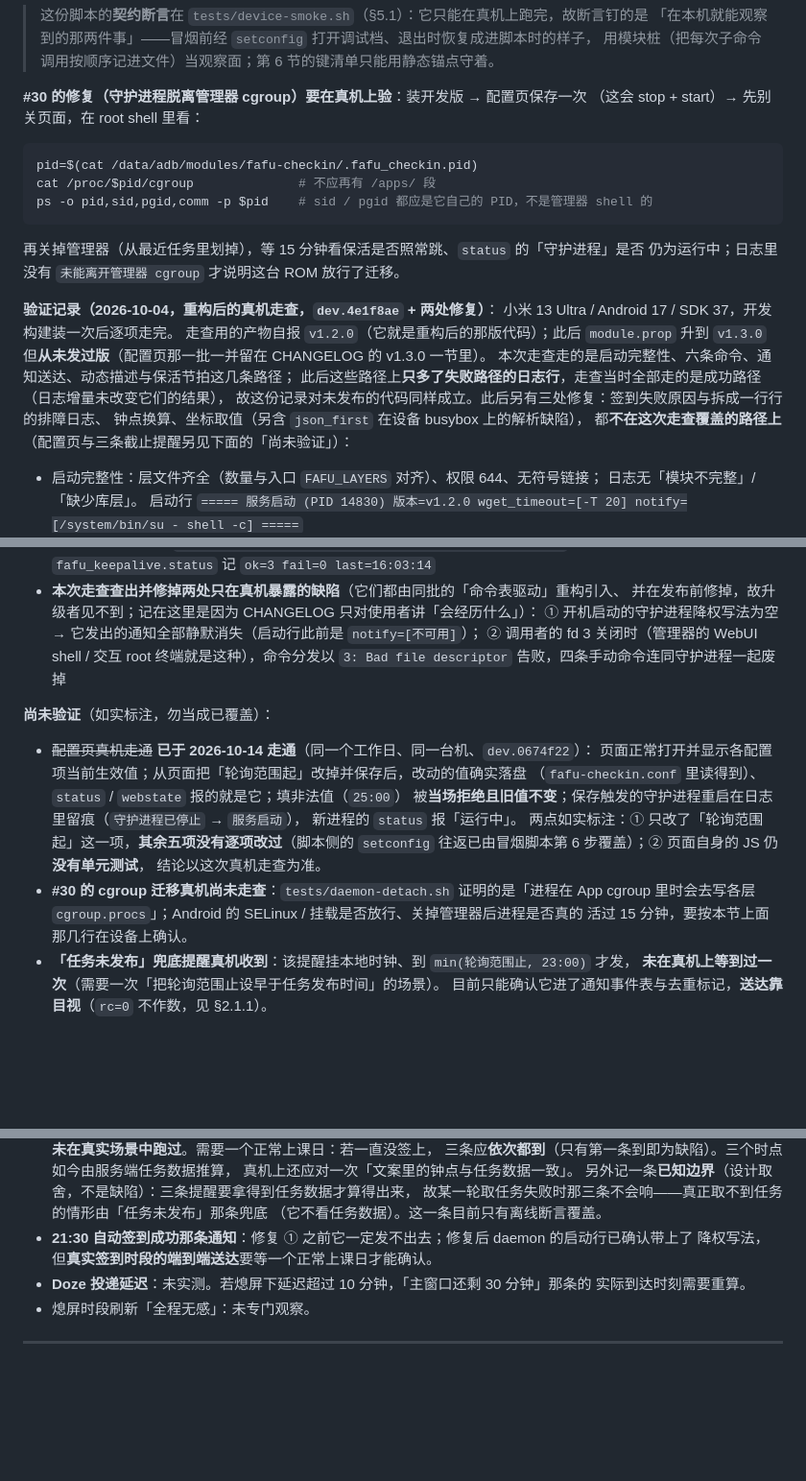
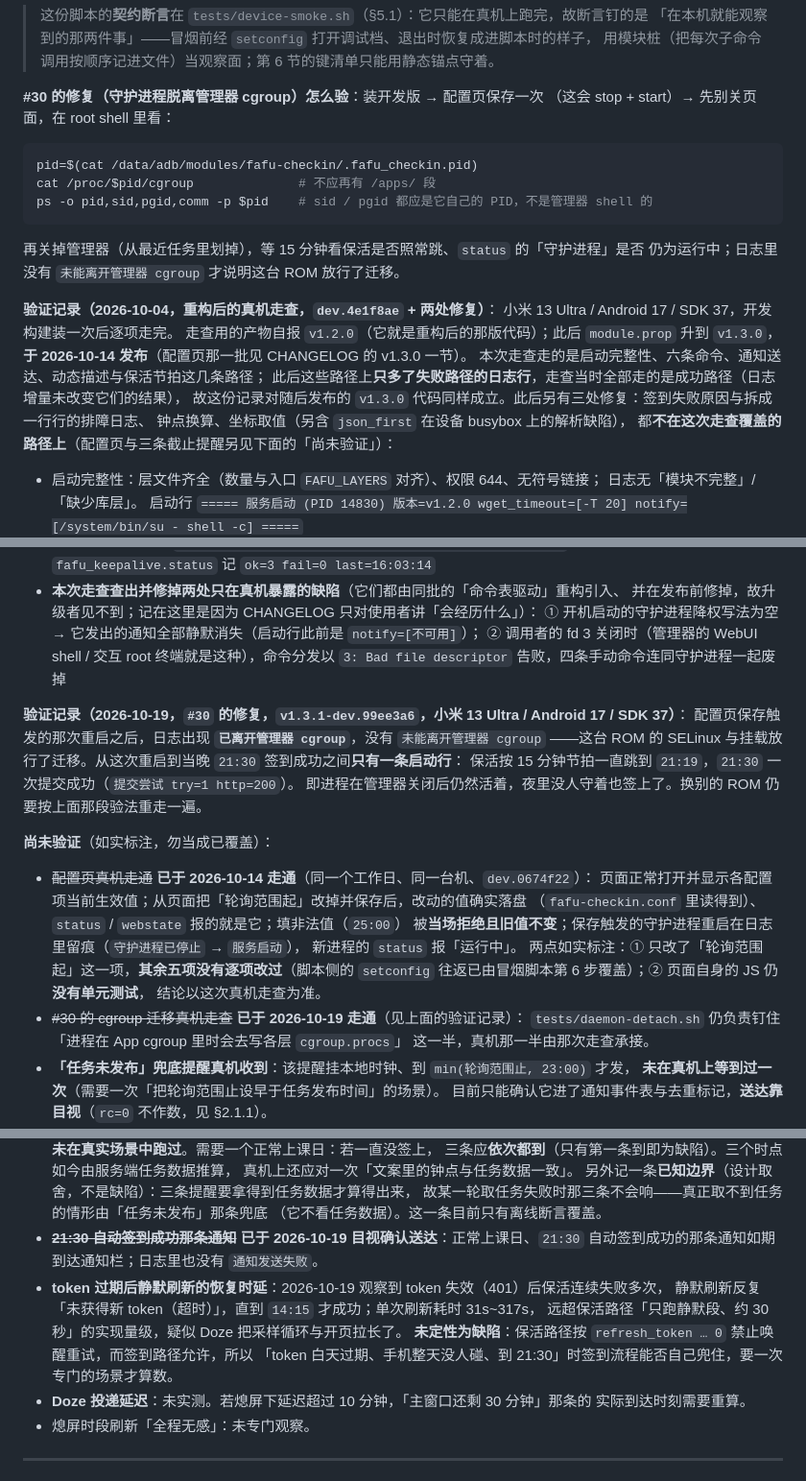
Before and after one commit to Bonger34/fafu-checkin, a Markdown page: docs/DEVELOPMENT.md, 3 parts joined by grey strips. Shown at 96% size. Rendered like a GitHub page; blank space fills up the shorter version.

Commit message:
docs(dev): 补上 #30 的真机验证记录，收掉过期的未验声明
2026-10-19 的真机日志（`v1.3.1-dev.99ee3a6`）证明 #30 在本机走通：迁移后日志出现「已离开管理器 cgroup」、无失败行，进程从那次重启一直活到当晚 21:30 签到成功；21:30 那条通知也已目视送达。据此把 §5.4 里「尚未走查」「要等一个正常上课日」两条划掉，补一条按日期排在 10-04 之后的验证记录。

同段三处过期表述一并改掉：v1.3.0 已于 2026-10-14 发布（原文写「从未发过版」），10-04 那份记录的适用范围改成「随后发布的 v1.3.0 代码」，22 行前的验法从「要在真机上验」改成「怎么验」（换 ROM 仍按它重走）。

另记一条待查项：token 失效后静默刷新反复超时、单次 31s~317s，远超保活路径约 30 秒的量级；未定性为缺陷，需一次「白天过期、整天不碰手机到 21:30」的场景。

README 的 token 问答补一句：调试档的 `提交尝试:` 行带 `lng=` / `lat=`，贴日志前一并涂掉。验证记录里不写 token、坐标、rid 与 PID。

````diff
--- a/docs/DEVELOPMENT.md
+++ b/docs/DEVELOPMENT.md
@@ -1769,7 +1769,7 @@ nohup sh /sdcard/Download/device-smoke.sh > /sdcard/Download/fafu-smoke.log 2>&1
 > 「在本机就能观察到的那两件事」——冒烟前经 `setconfig` 打开调试档、退出时恢复成进脚本时的样子，
 > 用模块桩（把每次子命令调用按顺序记进文件）当观察面；第 6 节的键清单只能用静态锚点守着。
 
-**#30 的修复（守护进程脱离管理器 cgroup）要在真机上验**：装开发版 → 配置页保存一次
+**#30 的修复（守护进程脱离管理器 cgroup）怎么验**：装开发版 → 配置页保存一次
 （这会 stop + start）→ 先别关页面，在 root shell 里看：
 
 ```sh
@@ -1783,11 +1783,11 @@ ps -o pid,sid,pgid,comm -p $pid    # sid / pgid 都应是它自己的 PID，不
 
 **验证记录（2026-10-04，重构后的真机走查，`dev.4e1f8ae` + 两处修复）**：
 小米 13 Ultra / Android 17 / SDK 37，开发构建装一次后逐项走完。
-走查用的产物自报 `v1.2.0`（它就是重构后的那版代码）；此后 `module.prop` 升到 `v1.3.0`
-但**从未发过版**（配置页那一批一并留在 CHANGELOG 的 v1.3.0 一节里）。
+走查用的产物自报 `v1.2.0`（它就是重构后的那版代码）；此后 `module.prop` 升到 `v1.3.0`，
+**于 2026-10-14 发布**（配置页那一批见 CHANGELOG 的 v1.3.0 一节）。
 本次走查走的是启动完整性、六条命令、通知送达、动态描述与保活节拍这几条路径；
 此后这些路径上**只多了失败路径的日志行**，走查当时全部走的是成功路径（日志增量未改变它们的结果），
-故这份记录对未发布的代码同样成立。此后另有三处修复：签到失败原因与拆成一行行的排障日志、
+故这份记录对随后发布的 `v1.3.0` 代码同样成立。此后另有三处修复：签到失败原因与拆成一行行的排障日志、
 钟点换算、坐标取值（另含 `json_first` 在设备 busybox 上的解析缺陷），
 都**不在这次走查覆盖的路径上**（配置页与三条截止提醒另见下面的「尚未验证」）：
 
@@ -1810,6 +1810,12 @@ ps -o pid,sid,pgid,comm -p $pid    # sid / pgid 都应是它自己的 PID，不
   ② 调用者的 fd 3 关闭时（管理器的 WebUI shell / 交互 root 终端就是这种），命令分发以
   `3: Bad file descriptor` 告败，四条手动命令连同守护进程一起废掉
 
+**验证记录（2026-10-19，`#30` 的修复，`v1.3.1-dev.99ee3a6`，小米 13 Ultra / Android 17 / SDK 37）**：
+配置页保存触发的那次重启之后，日志出现 **`已离开管理器 cgroup`**，没有 `未能离开管理器 cgroup`
+——这台 ROM 的 SELinux 与挂载放行了迁移。从这次重启到当晚 `21:30` 签到成功之间**只有一条启动行**：
+保活按 15 分钟节拍一直跳到 `21:19`，`21:30` 一次提交成功（`提交尝试 try=1 http=200`）。
+即进程在管理器关闭后仍然活着，夜里没人守着也签上了。换别的 ROM 仍要按上面那段验法重走一遍。
+
 **尚未验证**（如实标注，勿当成已覆盖）：
 
 - ~~配置页真机走通~~ **已于 2026-10-14 走通**（同一个工作日、同一台机、`dev.0674f22`）：
@@ -1820,9 +1826,9 @@ ps -o pid,sid,pgid,comm -p $pid    # sid / pgid 都应是它自己的 PID，不
   两点如实标注：① 只改了「轮询范围起」这一项，**其余五项没有逐项改过**（脚本侧的
   `setconfig` 往返已由冒烟脚本第 6 步覆盖）；② 页面自身的 JS 仍**没有单元测试**，
   结论以这次真机走查为准。
-- **#30 的 cgroup 迁移真机尚未走查**：`tests/daemon-detach.sh` 证明的是「进程在 App cgroup
-  里时会去写各层 `cgroup.procs`」；Android 的 SELinux / 挂载是否放行、关掉管理器后进程是否真的
-  活过 15 分钟，要按本节上面那几行在设备上确认。
+- ~~#30 的 cgroup 迁移真机走查~~ **已于 2026-10-19 走通**（见上面的验证记录）：
+  `tests/daemon-detach.sh` 仍负责钉住「进程在 App cgroup 里时会去写各层 `cgroup.procs`」
+  这一半，真机那一半由那次走查承接。
 - **「任务未发布」兜底提醒真机收到**：该提醒挂本地时钟、到 `min(轮询范围止, 23:00)` 才发，
   **未在真机上等到过一次**（需要一次「把轮询范围止设早于任务发布时间」的场景）。
   目前只能确认它进了通知事件表与去重标记，**送达靠目视**（`rc=0` 不作数，见 §2.1.1）。
@@ -1840,8 +1846,13 @@ ps -o pid,sid,pgid,comm -p $pid    # sid / pgid 都应是它自己的 PID，不
   另外记一条**已知边界**（设计取舍，不是缺陷）：三条提醒要拿得到任务数据才算得出来，
   故某一轮取任务失败时那三条不会响——真正取不到任务的情形由「任务未发布」那条兜底
   （它不看任务数据）。这一条目前只有离线断言覆盖。
-- **21:30 自动签到成功那条通知**：修复 ① 之前它一定发不出去；修复后 daemon 的启动行已确认带上了
-  降权写法，但**真实签到时段的端到端送达**要等一个正常上课日才能确认。
+- ~~**21:30 自动签到成功那条通知**~~ **已于 2026-10-19 目视确认送达**：正常上课日、`21:30`
+  自动签到成功的那条通知如期到达通知栏；日志里也没有 `通知发送失败`。
+- **token 过期后静默刷新的恢复时延**：2026-10-19 观察到 token 失效（401）后保活连续失败多次，
+  静默刷新反复「未获得新 token（超时）」，直到 `14:15` 才成功；单次刷新耗时 31s~317s，
+  远超保活路径「只跑静默段、约 30 秒」的实现量级，疑似 Doze 把采样循环与开页拉长了。
+  **未定性为缺陷**：保活路径按 `refresh_token … 0` 禁止唤醒重试，而签到路径允许，所以
+  「token 白天过期、手机整天没人碰、到 21:30」时签到流程能否自己兜住，要一次专门的场景才算数。
 - **Doze 投递延迟**：未实测。若熄屏下延迟超过 10 分钟，「主窗口还剩 30 分钟」那条的
   实际到达时刻需要重算。
 - 熄屏时段刷新「全程无感」：未专门观察。
````
Also changed, not shown: README.md (+1 -0 lines).
